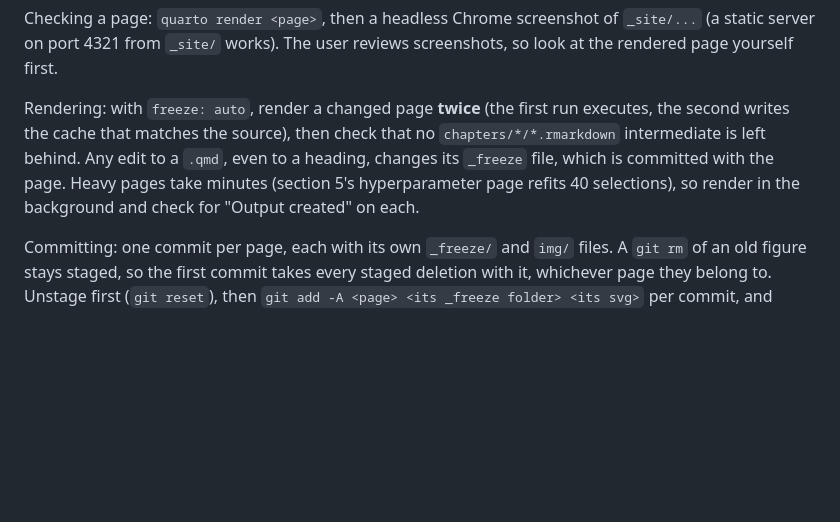
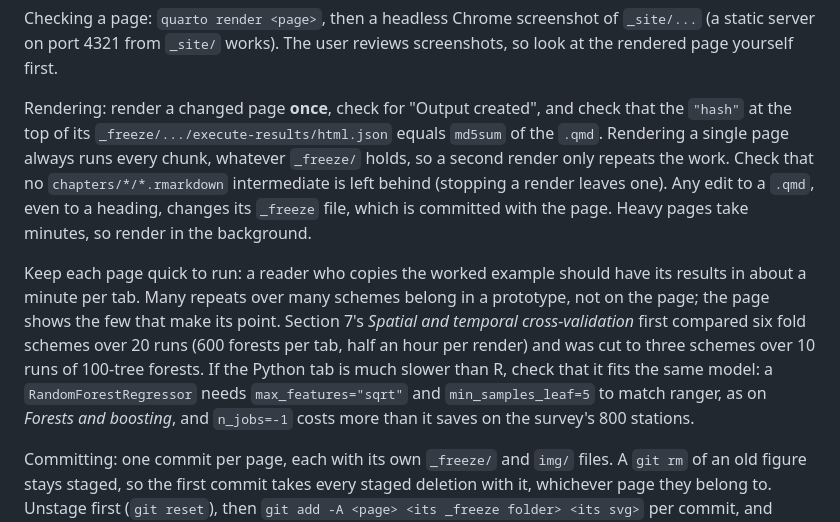
Before and after one commit to hi-digital-ml-ai/ml-basic, a Markdown page: .claude/section-revision.md, the part around the change. GitHub-like rendering; blank space fills up the shorter version.

Commit message:
Keep worked examples quick to run and render pages once
Co-Authored-By: Claude Opus 5.5 (1M context) <noreply@anthropic.com>
Claude-Session: https://claude.ai/code/session_016ezErpkBH4UddzozFWHPPR

```diff
--- a/.claude/section-revision.md
+++ b/.claude/section-revision.md
@@ -74,12 +74,23 @@ Checking a page: `quarto render <page>`, then a headless Chrome screenshot of
 `_site/...` (a static server on port 4321 from `_site/` works). The user reviews
 screenshots, so look at the rendered page yourself first.
 
-Rendering: with `freeze: auto`, render a changed page **twice** (the first run executes,
-the second writes the cache that matches the source), then check that no
-`chapters/*/*.rmarkdown` intermediate is left behind. Any edit to a `.qmd`, even to a
-heading, changes its `_freeze` file, which is committed with the page. Heavy pages take
-minutes (section 5's hyperparameter page refits 40 selections), so render in the
-background and check for "Output created" on each.
+Rendering: render a changed page **once**, check for "Output created", and check that
+the `"hash"` at the top of its `_freeze/.../execute-results/html.json` equals
+`md5sum` of the `.qmd`. Rendering a single page always runs every chunk, whatever
+`_freeze/` holds, so a second render only repeats the work. Check that no
+`chapters/*/*.rmarkdown` intermediate is left behind (stopping a render leaves one).
+Any edit to a `.qmd`, even to a heading, changes its `_freeze` file, which is committed
+with the page. Heavy pages take minutes, so render in the background.
+
+Keep each page quick to run: a reader who copies the worked example should have its
+results in about a minute per tab. Many repeats over many schemes belong in a
+prototype, not on the page; the page shows the few that make its point. Section 7's
+*Spatial and temporal cross-validation* first compared six fold schemes over 20 runs
+(600 forests per tab, half an hour per render) and was cut to three schemes over 10
+runs of 100-tree forests. If the Python tab is much slower than R, check that it fits
+the same model: a `RandomForestRegressor` needs `max_features="sqrt"` and
+`min_samples_leaf=5` to match ranger, as on *Forests and boosting*, and `n_jobs=-1`
+costs more than it saves on the survey's 800 stations.
 
 Committing: one commit per page, each with its own `_freeze/` and `img/` files. A
 `git rm` of an old figure stays staged, so the first commit takes every staged deletion
```
Also changed, not shown: .claude/authoring-guide.md (+3 -2 lines).
